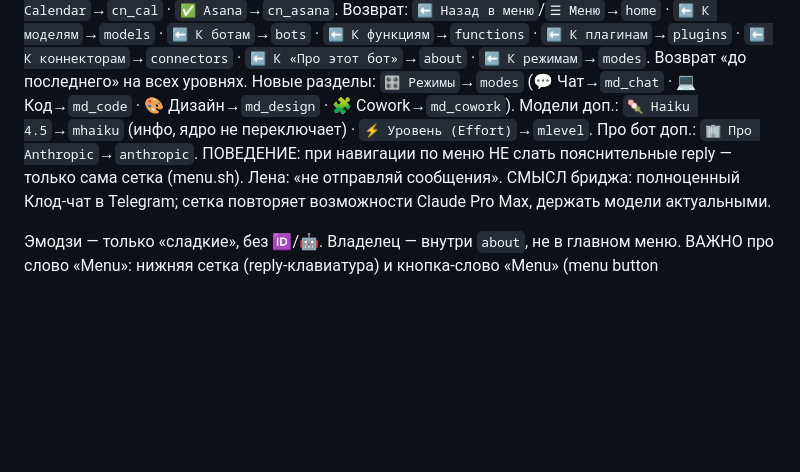
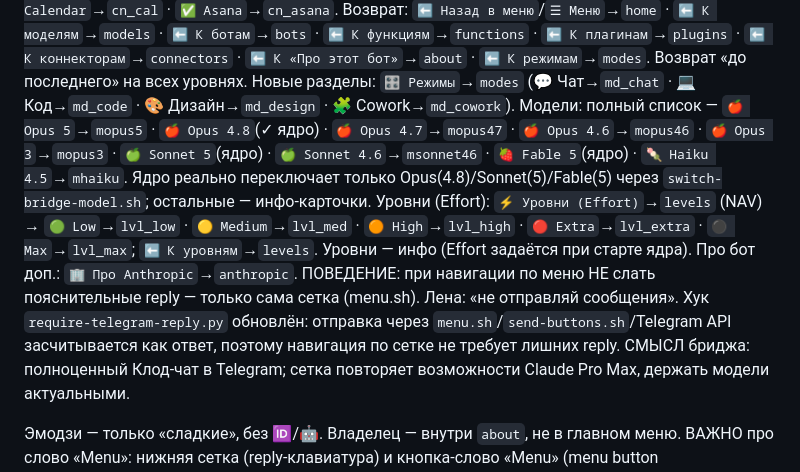
Before and after one commit to smmsemmers/pastila_bot, a Markdown page: CLAUDE.md, the part around the change. GitHub-like rendering; blank space fills up the shorter version.

Commit message:
auto: CLAUDE.md

```diff
--- a/CLAUDE.md
+++ b/CLAUDE.md
@@ -147,8 +147,15 @@ Task-бот теперь в файлы и свободный текст сам
 `⬅️ К функциям`→`functions` · `⬅️ К плагинам`→`plugins` · `⬅️ К коннекторам`→`connectors` ·
 `⬅️ К «Про этот бот»`→`about` · `⬅️ К режимам`→`modes`. Возврат «до последнего» на всех уровнях.
 Новые разделы: `🎛 Режимы`→`modes` (💬 Чат→`md_chat` · 💻 Код→`md_code` · 🎨 Дизайн→`md_design` · 🧩 Cowork→`md_cowork`).
-Модели доп.: `🍡 Haiku 4.5`→`mhaiku` (инфо, ядро не переключает) · `⚡ Уровень (Effort)`→`mlevel`. Про бот доп.: `🏢 Про Anthropic`→`anthropic`.
+Модели: полный список — `🍎 Opus 5`→`mopus5` · `🍎 Opus 4.8`(✓ ядро) · `🍎 Opus 4.7`→`mopus47` · `🍎 Opus 4.6`→`mopus46` ·
+`🍎 Opus 3`→`mopus3` · `🍏 Sonnet 5`(ядро) · `🍏 Sonnet 4.6`→`msonnet46` · `🍓 Fable 5`(ядро) · `🍡 Haiku 4.5`→`mhaiku`.
+Ядро реально переключает только Opus(4.8)/Sonnet(5)/Fable(5) через `switch-bridge-model.sh`; остальные — инфо-карточки.
+Уровни (Effort): `⚡ Уровни (Effort)`→`levels` (NAV) → `🟢 Low`→`lvl_low` · `🟡 Medium`→`lvl_med` · `🟠 High`→`lvl_high` ·
+`🔴 Extra`→`lvl_extra` · `⚫ Max`→`lvl_max`; `⬅️ К уровням`→`levels`. Уровни — инфо (Effort задаётся при старте ядра).
+Про бот доп.: `🏢 Про Anthropic`→`anthropic`.
 ПОВЕДЕНИЕ: при навигации по меню НЕ слать пояснительные reply — только сама сетка (menu.sh). Лена: «не отправляй сообщения».
+Хук `require-telegram-reply.py` обновлён: отправка через `menu.sh`/`send-buttons.sh`/Telegram API засчитывается как ответ,
+поэтому навигация по сетке не требует лишних reply.
 СМЫСЛ бриджа: полноценный Клод-чат в Telegram; сетка повторяет возможности Claude Pro Max, держать модели актуальными.
 
 Эмодзи — только «сладкие», без 🆔/🤖. Владелец — внутри `about`, не в главном меню.
```
